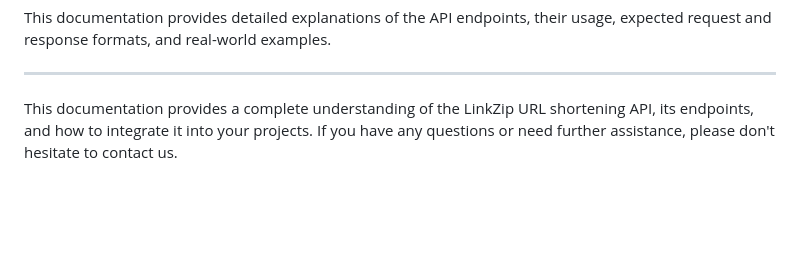
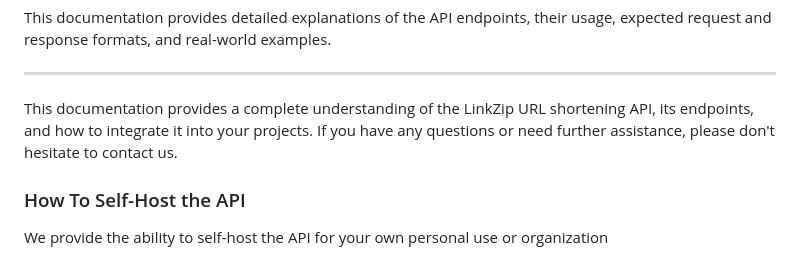
Before and after one commit to alanJames00/LinkZip, a Markdown page: readme.md, the part around the change. Drawn GitHub-style; blank space fills up the shorter version.

```diff
--- a/readme.md
+++ b/readme.md
@@ -92,3 +92,6 @@ This documentation provides detailed explanations of the API endpoints, their us
 ---
 
 This documentation provides a complete understanding of the LinkZip URL shortening API, its endpoints, and how to integrate it into your projects. If you have any questions or need further assistance, please don't hesitate to contact us.
+
+### How To Self-Host the API
+We provide the ability to self-host the API for your own personal use or organization
```
